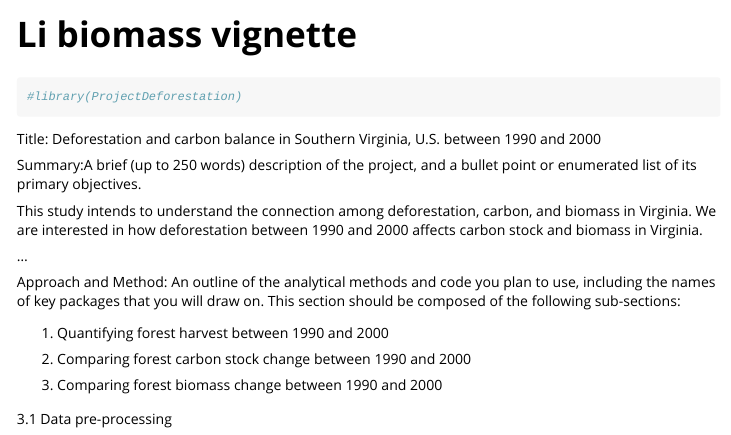
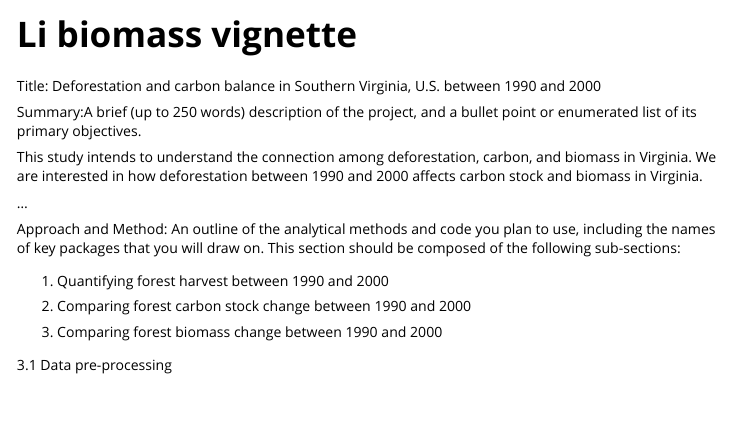
Before and after one commit to zoexili/DeforestationRpackage, an R Markdown document (vignettes/li_biomass_vignette.Rmd): the page in a window 1100 px wide, from its top. Rendered offline with R 4.5, knitr and Pandoc, with nearby package versions; some code elsewhere in the file could not run offline; long lines of code are wrapped; common packages that the code uses without loading them are loaded.

Commit message:
updated 11.23

````diff
--- a/vignettes/li_biomass_vignette.Rmd
+++ b/vignettes/li_biomass_vignette.Rmd
@@ -12,10 +12,6 @@ knitr::opts_chunk$set(
   collapse = TRUE,
   comment = "#>"
 )
-```
-
-```{r setup}
-#library(ProjectDeforestation)
 ```
 
 Title: Deforestation and carbon balance in Southern Virginia, U.S. between 1990 and 2000
````
